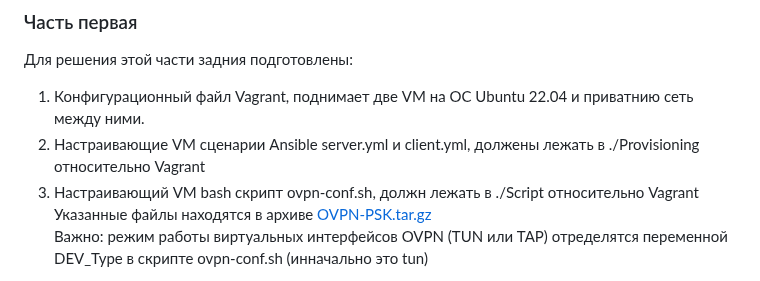
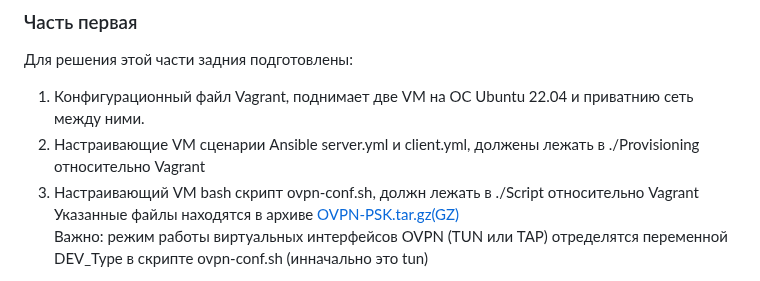
Before and after one commit to Nikolay-765/OTUS, a Markdown page: DZ-23/DZ-23.md, the part around the change. Drawn GitHub-style.

```diff
--- a/DZ-23/DZ-23.md
+++ b/DZ-23/DZ-23.md
@@ -10,7 +10,7 @@
 1. Конфигурационный файл Vagrant, поднимает две VM на ОС Ubuntu 22.04 и приватнию сеть между ними.
 2. Настраивающие VM сценарии Ansible server.yml и client.yml, должены лежать в ./Provisioning относительно Vagrant
 3. Настраивающий VM bash скрипт ovpn-conf.sh, должн лежать в ./Script относительно Vagrant \
-Указанные файлы находятся в архиве [OVPN-PSK.tar.gz](./Files/OVPN-PSK.tar.gz) \
+Указанные файлы находятся в архиве [OVPN-PSK.tar.gz(GZ)](./Files/OVPN-PSK.tar.gz) \
 Важно: режим работы виртуальных интерфейсов OVPN (TUN или TAP) отределятся переменной DEV_Type в скрипте ovpn-conf.sh (инначально это tun)
 
 После vagrant up bмеем стенд из двух VM Server - 192.168.50.1 и Client - 192.168.50.10, связанные приватной сетью 192.168.50.0/24 \
```
